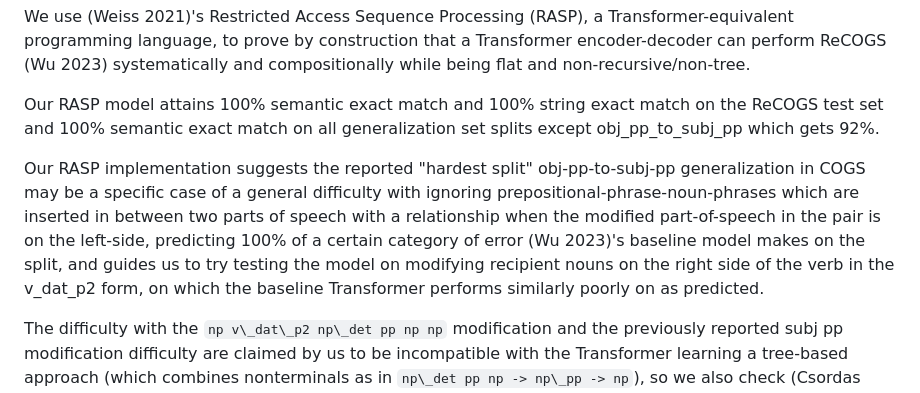
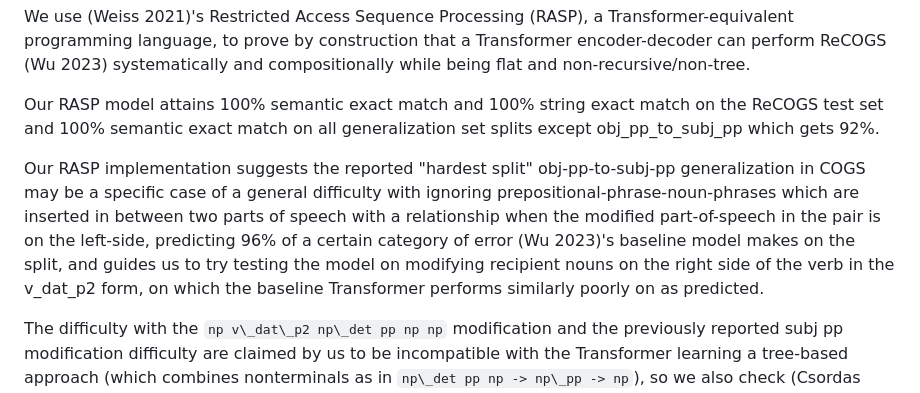
Before and after one commit to willy-b/RASP-for-ReCOGS, a Markdown page: README.md, the part around the change. Rendered like a GitHub page.

Commit message:
fix README in this branch like upstream

```diff
--- a/README.md
+++ b/README.md
@@ -21,7 +21,7 @@ We use (Weiss 2021)'s Restricted Access Sequence Processing (RASP), a Transforme
 
 Our RASP model attains 100% semantic exact match and 100% string exact match on the ReCOGS test set and 100% semantic exact match on all generalization set splits except obj\_pp\_to\_subj\_pp which gets 92%.
 
-Our RASP implementation suggests the reported "hardest split" obj-pp-to-subj-pp generalization in COGS may be a specific case of a general difficulty with ignoring prepositional-phrase-noun-phrases which are inserted in between two parts of speech with a relationship when the modified part-of-speech in the pair is on the left-side, predicting 100\% of a certain category of error (Wu 2023)'s baseline model makes on the split, and guides us to try testing the model on modifying recipient nouns on the right side of the verb in the v\_dat\_p2 form, on which the baseline Transformer performs similarly poorly on as predicted.
+Our RASP implementation suggests the reported "hardest split" obj-pp-to-subj-pp generalization in COGS may be a specific case of a general difficulty with ignoring prepositional-phrase-noun-phrases which are inserted in between two parts of speech with a relationship when the modified part-of-speech in the pair is on the left-side, predicting 96\% of a certain category of error (Wu 2023)'s baseline model makes on the split, and guides us to try testing the model on modifying recipient nouns on the right side of the verb in the v\_dat\_p2 form, on which the baseline Transformer performs similarly poorly on as predicted.
 
 The difficulty with the `np v\_dat\_p2 np\_det pp np np` modification and the previously reported subj pp modification difficulty are claimed by us to be incompatible with the Transformer learning a tree-based approach (which combines nonterminals as in `np\_det pp np -> np\_pp -> np`), so we also check (Csordas 2022)'s hypothesis that the number of Transformer layers should be at least the depth of the parse tree for a tree based solution and find no performance benefit to a couple of additional layers (beyond baseline of 2).
 
```
